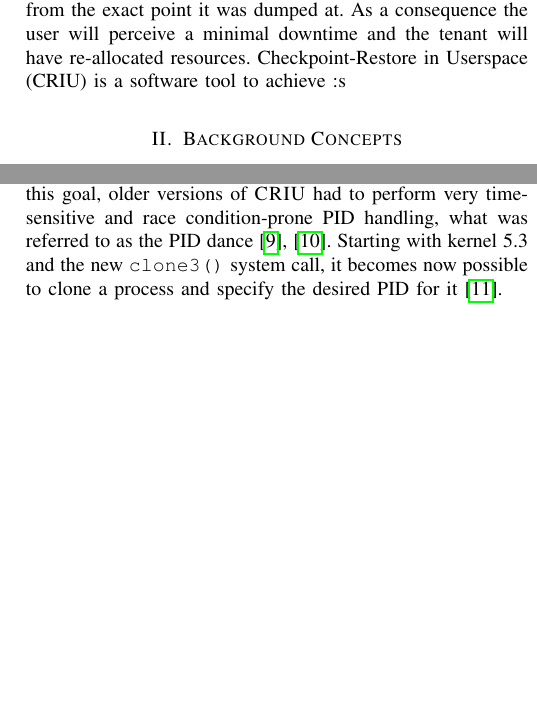
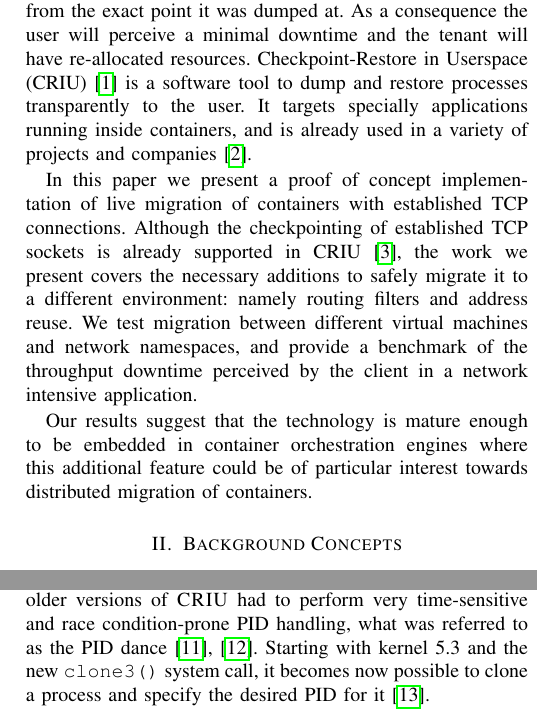
Before and after one commit to CSG-MAMME/DS, a LaTeX paper (network-namespaces/short-paper/main.tex, which reads network-namespaces/short-paper/sections/introduction.tex): two parts of the columns of pages 1 and 2 of 4, joined at a grey line, cut so that both start at the same text, the shorter picture padded with empty space. Compiled offline with pdfLaTeX; a missing font is replaced by an installed copy or a similar font; a LaTeX package or settings file that is missing is left out.

Commit message:
Introduction finished

```diff
--- a/network-namespaces/short-paper/sections/introduction.tex
+++ b/network-namespaces/short-paper/sections/introduction.tex
@@ -7,4 +7,11 @@ A key aspect to achieving a good QoS is the ability to manage resources efficien
 Checkpoint-Restore is, through live migration, a technique to provide load-balancing capabilities to cloud tenants transparently to the user.
 By dumping the state of an application and restoring it in another physical instance, it will resume from the exact point it was dumped at.
 As a consequence the user will perceive a minimal downtime and the tenant will have re-allocated resources.
-Checkpoint-Restore in Userspace (CRIU) is a software tool to achieve :s
+Checkpoint-Restore in Userspace (CRIU)~\cite{criu-main-page} is a software tool to dump and restore processes transparently to the user.
+It targets specially applications running inside containers, and is already used in a variety of projects and companies~\cite{Tucker18}.
+
+In this paper we present a proof of concept implementation of live migration of containers with established TCP connections.
+Although the checkpointing of established TCP sockets is already supported in CRIU~\cite{criu-tcp}, the work we present covers the necessary additions to safely migrate it to a different environment: namely routing filters and address reuse.
+We test migration between different virtual machines and network namespaces, and provide a benchmark of the throughput downtime perceived by the client in a network intensive application.
+
+Our results suggest that the technology is mature enough to be embedded in container orchestration engines where this additional feature could be of particular interest towards distributed migration of containers.
```
Also changed, not shown: network-namespaces/short-paper/biblio.bib (+14 -1 lines).
